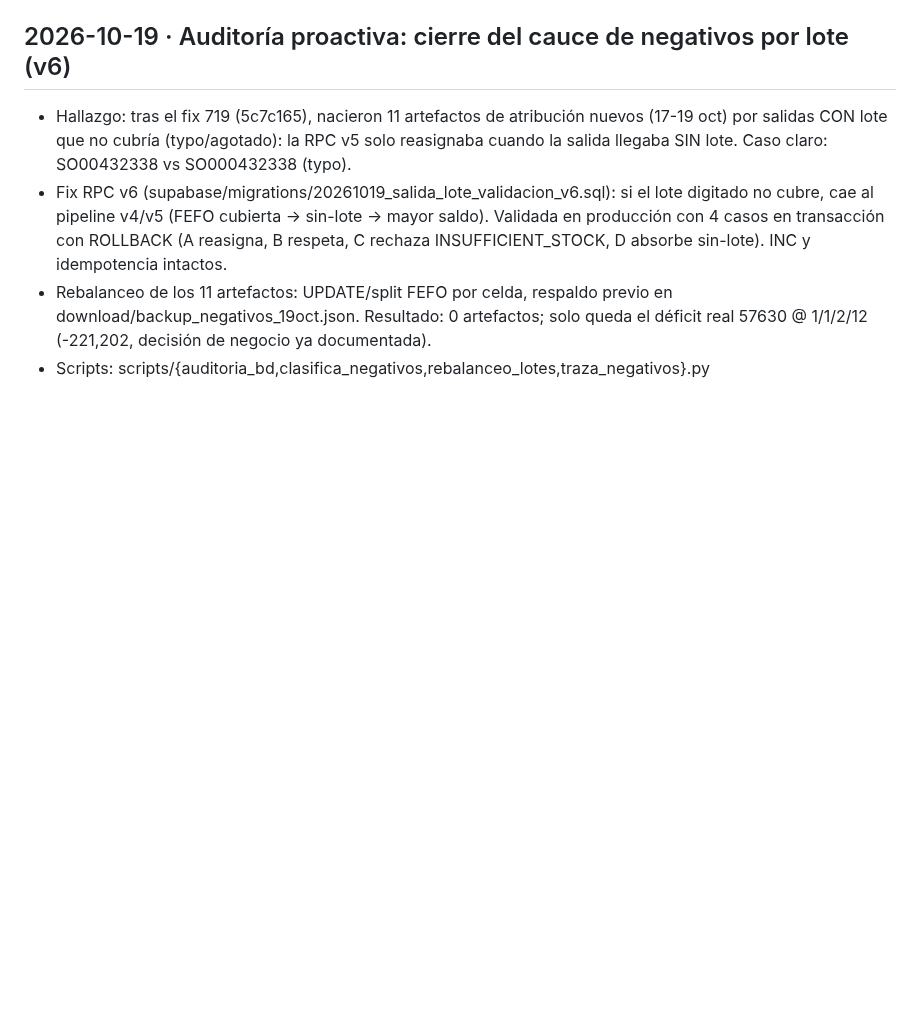
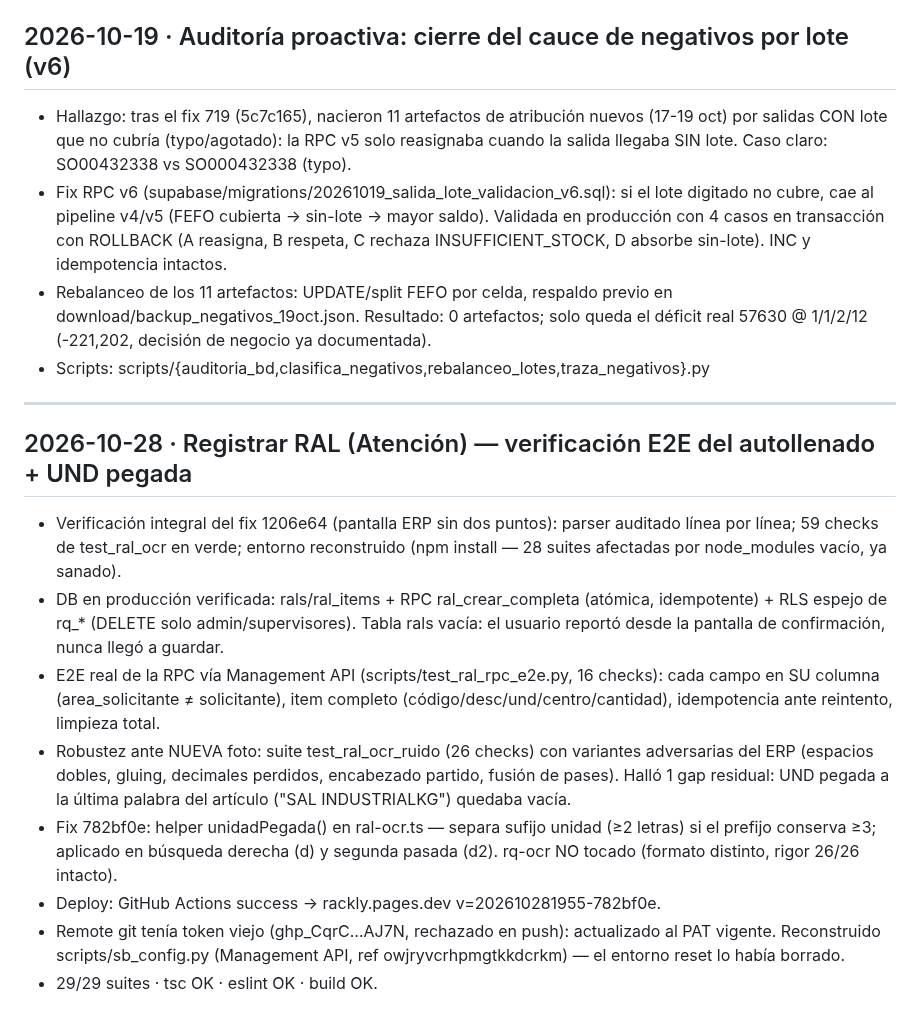
Before and after one commit to fileshidalgo-spec/rackly, a Markdown page: worklog.md, the part around the change. GitHub-like rendering; blank space fills up the shorter version.

Commit message:
docs: worklog — verificación E2E registrar RAL + fix UND pegada (782bf0e)

```diff
--- a/worklog.md
+++ b/worklog.md
@@ -166,3 +166,27 @@ Stage Summary:
   download/backup_negativos_19oct.json. Resultado: 0 artefactos; solo queda el déficit
   real 57630 @ 1/1/2/12 (-221,202, decisión de negocio ya documentada).
 - Scripts: scripts/{auditoria_bd,clasifica_negativos,rebalanceo_lotes,traza_negativos}.py
+
+---
+## 2026-10-28 · Registrar RAL (Atención) — verificación E2E del autollenado + UND pegada
+- Verificación integral del fix 1206e64 (pantalla ERP sin dos puntos): parser auditado
+  línea por línea; 59 checks de test_ral_ocr en verde; entorno reconstruido
+  (npm install — 28 suites afectadas por node_modules vacío, ya sanado).
+- DB en producción verificada: rals/ral_items + RPC ral_crear_completa (atómica,
+  idempotente) + RLS espejo de rq_* (DELETE solo admin/supervisores). Tabla rals
+  vacía: el usuario reportó desde la pantalla de confirmación, nunca llegó a guardar.
+- E2E real de la RPC vía Management API (scripts/test_ral_rpc_e2e.py, 16 checks):
+  cada campo en SU columna (area_solicitante ≠ solicitante), item completo
+  (código/desc/und/centro/cantidad), idempotencia ante reintento, limpieza total.
+- Robustez ante NUEVA foto: suite test_ral_ocr_ruido (26 checks) con variantes
+  adversarias del ERP (espacios dobles, gluing, decimales perdidos, encabezado
+  partido, fusión de pases). Halló 1 gap residual: UND pegada a la última palabra
+  del artículo ("SAL INDUSTRIALKG") quedaba vacía.
+- Fix 782bf0e: helper unidadPegada() en ral-ocr.ts — separa sufijo unidad (≥2
+  letras) si el prefijo conserva ≥3; aplicado en búsqueda derecha (d) y segunda
+  pasada (d2). rq-ocr NO tocado (formato distinto, rigor 26/26 intacto).
+- Deploy: GitHub Actions success → rackly.pages.dev v=202610281955-782bf0e.
+- Remote git tenía token viejo (ghp_CqrC…AJ7N, rechazado en push): actualizado al
+  PAT vigente. Reconstruido scripts/sb_config.py (Management API, ref
+  owjryvcrhpmgtkkdcrkm) — el entorno reset lo había borrado.
+- 29/29 suites · tsc OK · eslint OK · build OK.
```
